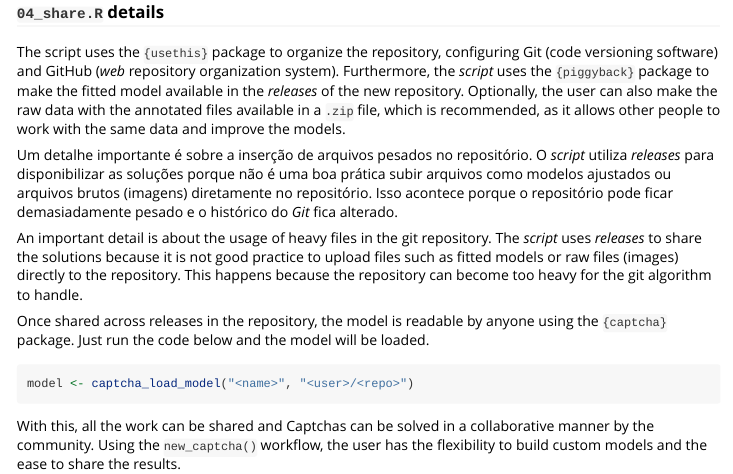
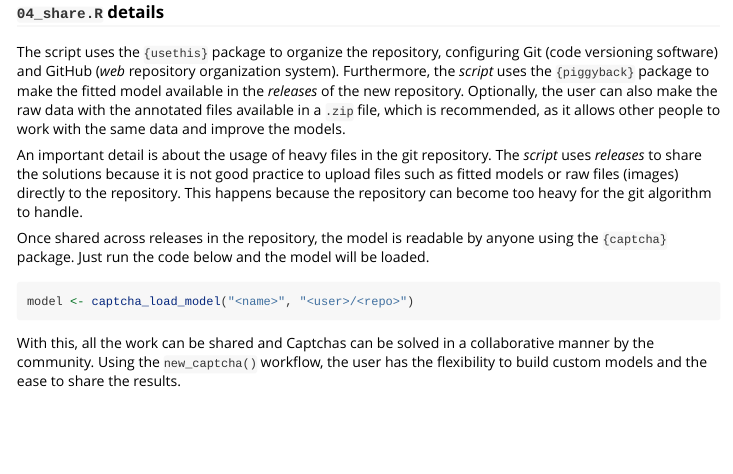
Before and after one commit to decryptr/captcha, an R Markdown document (vignettes/advanced.Rmd): the page in a window 1100 px wide, from 4910 px down. Rendered offline with R 4.5, knitr and Pandoc, with nearby package versions.

Commit message:
remove text in portuguese

```diff
--- a/vignettes/advanced.Rmd
+++ b/vignettes/advanced.Rmd
@@ -211,9 +211,6 @@ Lastly, the model must be saved to a local file. This is accomplished using the
 
 The script uses the `{usethis}` package to organize the repository, configuring Git (code versioning software) and GitHub (*web* repository organization system). Furthermore, the *script* uses the `{piggyback}` package to make the fitted model available in the *releases* of the new repository. Optionally, the user can also make the raw data with the annotated files available in a `.zip` file, which is recommended, as it allows other people to work with the same data and improve the models.
 
-
-Um detalhe importante é sobre a inserção de arquivos pesados no repositório. O *script* utiliza *releases* para disponibilizar as soluções porque não é uma boa prática subir arquivos como modelos ajustados ou arquivos brutos (imagens) diretamente no repositório. Isso acontece porque o repositório pode ficar demasiadamente pesado e o histórico do *Git* fica alterado.
-
 An important detail is about the usage of heavy files in the git repository. The *script* uses *releases* to share the solutions because it is not good practice to upload files such as fitted models or raw files (images) directly to the repository. This happens because the repository can become too heavy for the git algorithm to handle.
 
 Once shared across releases in the repository, the model is readable by anyone using the `{captcha}` package. Just run the code below and the model will be loaded.
```
